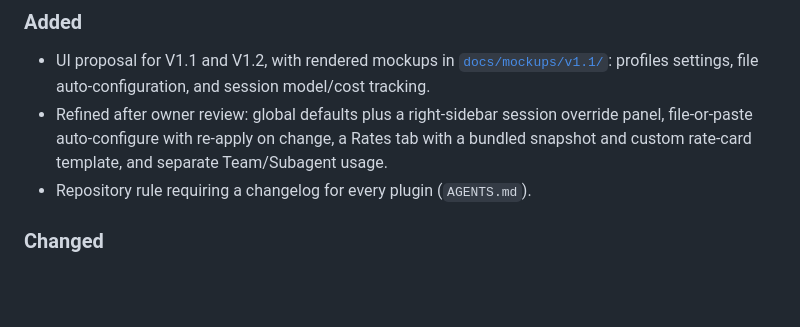
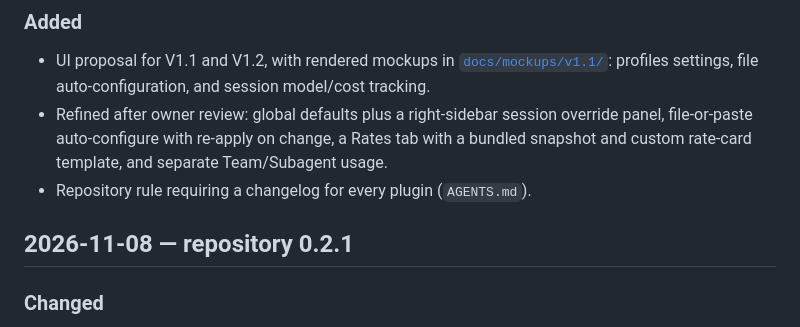
Before and after one commit to fesmazz/dshmazz-plugins, a Markdown page: CHANGELOG.md, the part around the change. GitHub-like rendering; blank space fills up the shorter version.

```diff
--- a/CHANGELOG.md
+++ b/CHANGELOG.md
@@ -14,6 +14,8 @@ releases and repository-level changes.
   panel, file-or-paste auto-configure with re-apply on change, a Rates tab with a
   bundled snapshot and custom rate-card template, and separate Team/Subagent usage.
 - Repository rule requiring a changelog for every plugin (`AGENTS.md`).
+
+## 2026-11-08 — repository 0.2.1
 
 ### Changed
 - `@mazz/dsh-token-balance` 1.1.0: a 24-hour usage report from session history, a
```
Also changed, not shown: plugins/dsh-token-balance/CHANGELOG.md (+18 -5 lines), docs/concepts/v11-dock-hover.png, docs/concepts/v11-panel-cost.png, docs/concepts/v11-panel-tokens.png, docs/concepts/v11-panel-tooltip.png, 3 other files.
